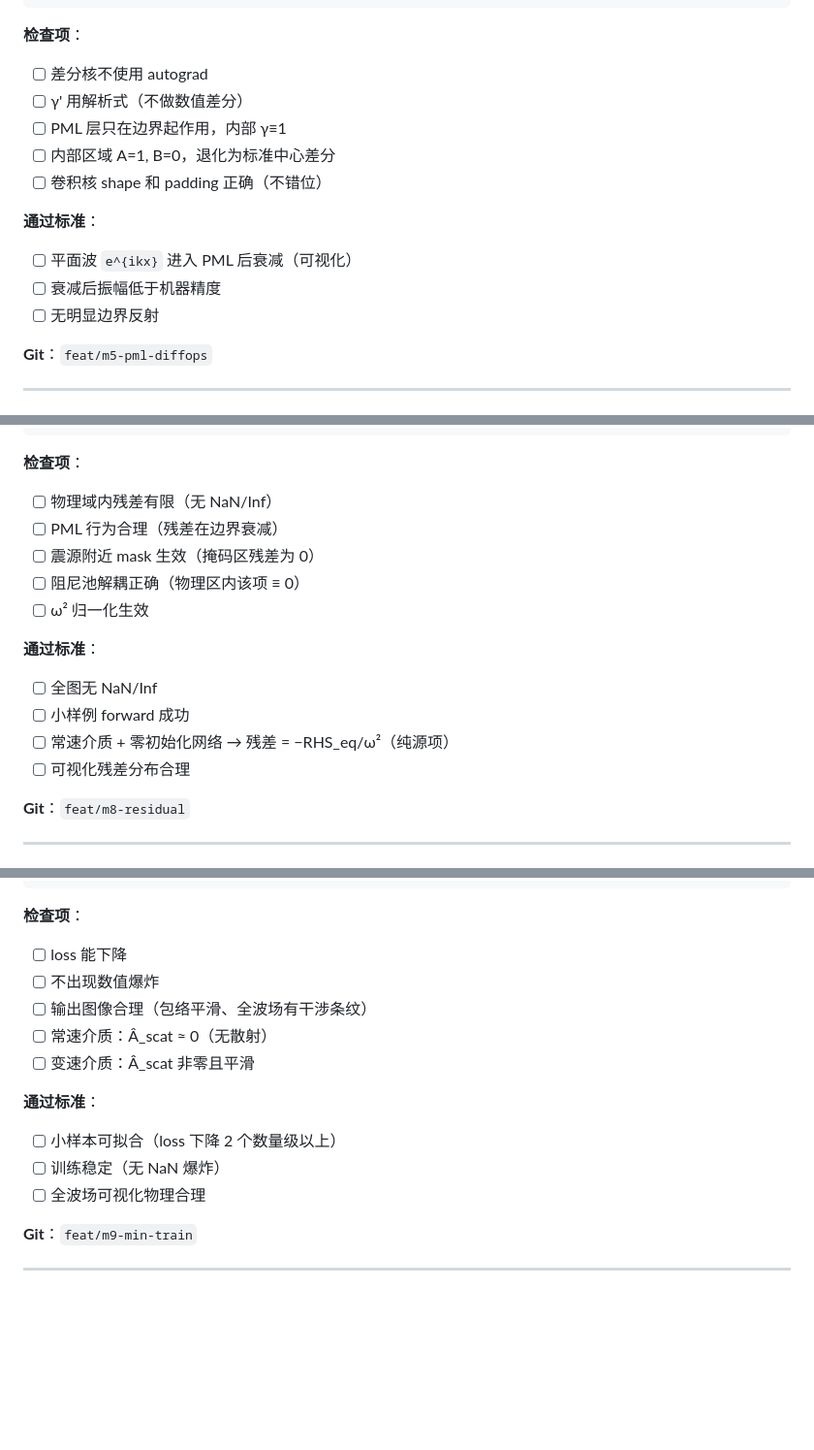
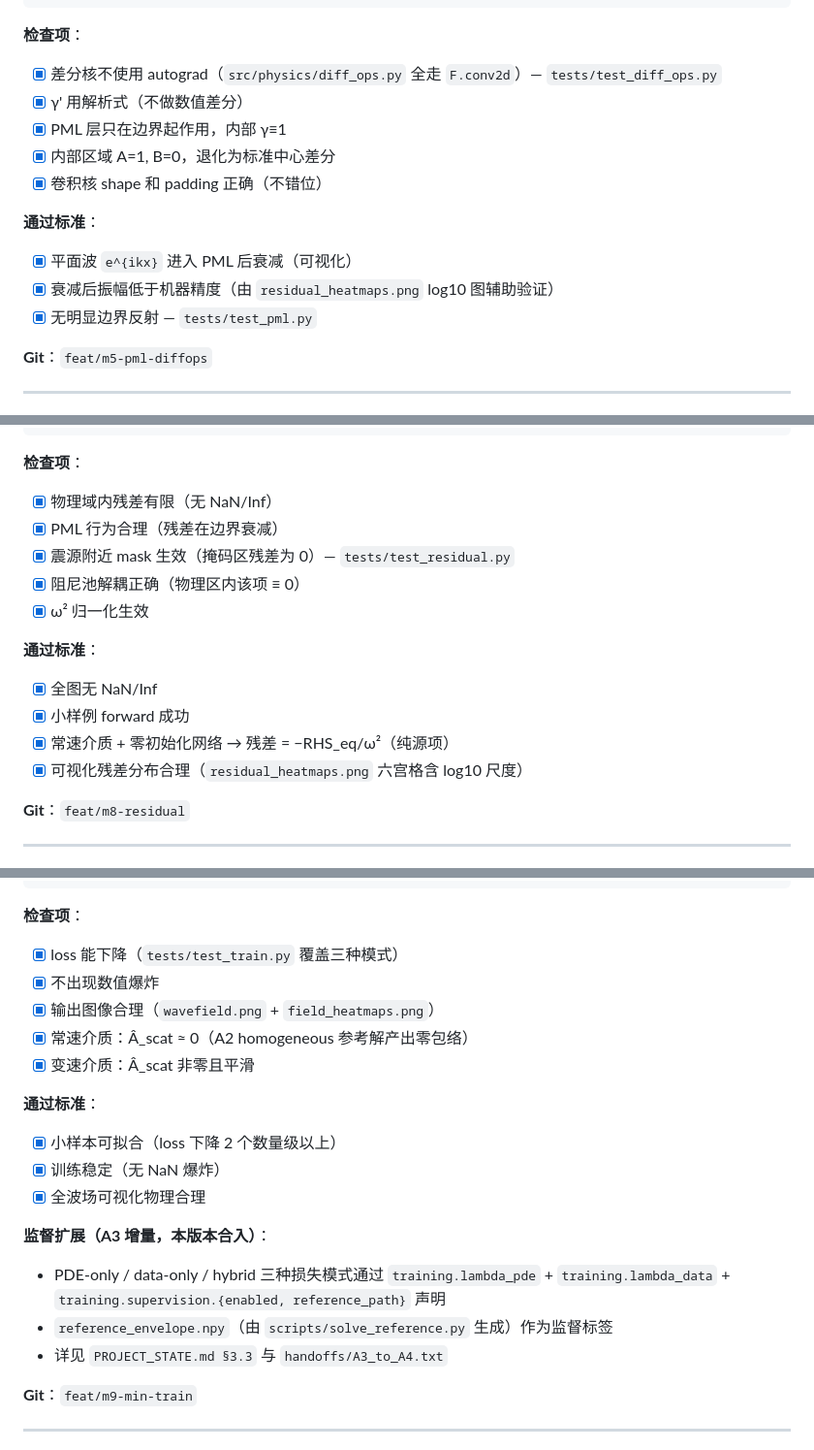
Before and after one commit to shuaxinSX/kaiti, a Markdown page: DEV_PLAN.md, 3 parts joined by grey strips. Shown at 97% size. GitHub-like rendering; blank space fills up the shorter version.

````diff
--- a/DEV_PLAN.md
+++ b/DEV_PLAN.md
@@ -652,16 +656,16 @@ def compute_pml_tensors(grid, config, omega):
 ```
 
 **检查项**：
-- [ ] 差分核不使用 autograd
-- [ ] γ' 用解析式（不做数值差分）
-- [ ] PML 层只在边界起作用，内部 γ≡1
-- [ ] 内部区域 A=1, B=0，退化为标准中心差分
-- [ ] 卷积核 shape 和 padding 正确（不错位）
+- [x] 差分核不使用 autograd（`src/physics/diff_ops.py` 全走 `F.conv2d`）— `tests/test_diff_ops.py`
+- [x] γ' 用解析式（不做数值差分）
+- [x] PML 层只在边界起作用，内部 γ≡1
+- [x] 内部区域 A=1, B=0，退化为标准中心差分
+- [x] 卷积核 shape 和 padding 正确（不错位）
 
 **通过标准**：
-- [ ] 平面波 `e^{ikx}` 进入 PML 后衰减（可视化）
-- [ ] 衰减后振幅低于机器精度
-- [ ] 无明显边界反射
+- [x] 平面波 `e^{ikx}` 进入 PML 后衰减（可视化）
+- [x] 衰减后振幅低于机器精度（由 `residual_heatmaps.png` log10 图辅助验证）
+- [x] 无明显边界反射 — `tests/test_pml.py`
 
 **Git**：`feat/m5-pml-diffops`
 
@@ -812,17 +816,17 @@ L_pde = mean(loss_mask · |R_pde|²)
 ```
 
 **检查项**：
-- [ ] 物理域内残差有限（无 NaN/Inf）
-- [ ] PML 行为合理（残差在边界衰减）
-- [ ] 震源附近 mask 生效（掩码区残差为 0）
-- [ ] 阻尼池解耦正确（物理区内该项 ≡ 0）
-- [ ] ω² 归一化生效
+- [x] 物理域内残差有限（无 NaN/Inf）
+- [x] PML 行为合理（残差在边界衰减）
+- [x] 震源附近 mask 生效（掩码区残差为 0）— `tests/test_residual.py`
+- [x] 阻尼池解耦正确（物理区内该项 ≡ 0）
+- [x] ω² 归一化生效
 
 **通过标准**：
-- [ ] 全图无 NaN/Inf
-- [ ] 小样例 forward 成功
-- [ ] 常速介质 + 零初始化网络 → 残差 = −RHS_eq/ω²（纯源项）
-- [ ] 可视化残差分布合理
+- [x] 全图无 NaN/Inf
+- [x] 小样例 forward 成功
+- [x] 常速介质 + 零初始化网络 → 残差 = −RHS_eq/ω²（纯源项）
+- [x] 可视化残差分布合理（`residual_heatmaps.png` 六宫格含 log10 尺度）
 
 **Git**：`feat/m8-residual`
 
@@ -847,16 +851,21 @@ u_total = u0 + (A_scat_real + 1j * A_scat_imag) * phase_restorer
 ```
 
 **检查项**：
-- [ ] loss 能下降
-- [ ] 不出现数值爆炸
-- [ ] 输出图像合理（包络平滑、全波场有干涉条纹）
-- [ ] 常速介质：Â_scat ≈ 0（无散射）
-- [ ] 变速介质：Â_scat 非零且平滑
+- [x] loss 能下降（`tests/test_train.py` 覆盖三种模式）
+- [x] 不出现数值爆炸
+- [x] 输出图像合理（`wavefield.png` + `field_heatmaps.png`）
+- [x] 常速介质：Â_scat ≈ 0（A2 homogeneous 参考解产出零包络）
+- [x] 变速介质：Â_scat 非零且平滑
 
 **通过标准**：
-- [ ] 小样本可拟合（loss 下降 2 个数量级以上）
-- [ ] 训练稳定（无 NaN 爆炸）
-- [ ] 全波场可视化物理合理
+- [x] 小样本可拟合（loss 下降 2 个数量级以上）
+- [x] 训练稳定（无 NaN 爆炸）
+- [x] 全波场可视化物理合理
+
+**监督扩展（A3 增量，本版本合入）**：
+- PDE-only / data-only / hybrid 三种损失模式通过 `training.lambda_pde` + `training.lambda_data` + `training.supervision.{enabled, reference_path}` 声明
+- `reference_envelope.npy`（由 `scripts/solve_reference.py` 生成）作为监督标签
+- 详见 `PROJECT_STATE.md §3.3` 与 `handoffs/A3_to_A4.txt`
 
 **Git**：`feat/m9-min-train`
 
````
Also changed, not shown: other parts of DEV_PLAN.md (+69 -64 lines).
